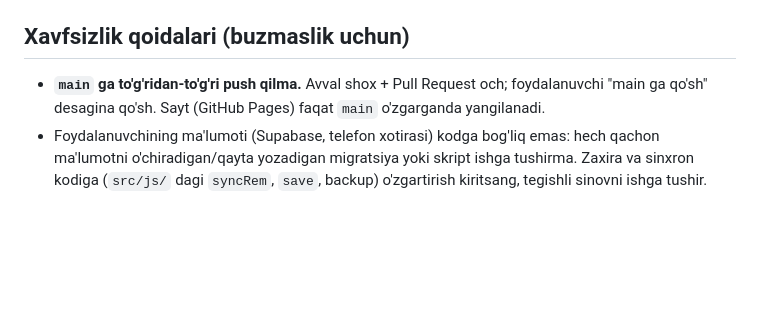
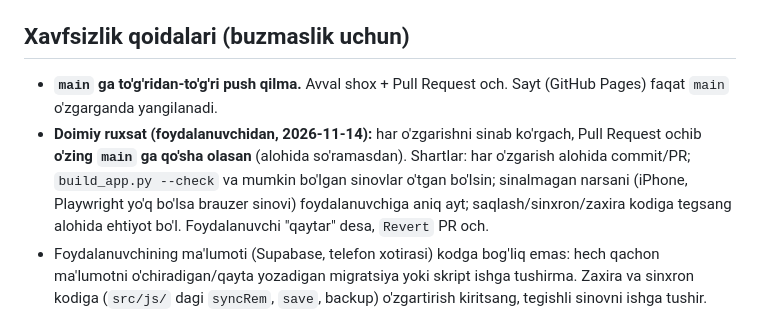
Before and after one commit to azimov07255/Myself, a Markdown page: CLAUDE.md, the part around the change. Drawn GitHub-style; blank space fills up the shorter version.

Commit message:
CLAUDE.md: main ga qo'shish bo'yicha doimiy ruxsat qayd qilindi
Co-Authored-By: Claude Sonnet 5.5 <noreply@anthropic.com>
Claude-Session: https://claude.ai/code/session_01S3bejeXK75mF7xDSLapgys

```diff
--- a/CLAUDE.md
+++ b/CLAUDE.md
@@ -47,7 +47,8 @@ Skriptlarda (`tools/`, `tests/`, `tests/run_all.sh`) `/mnt/user-data/outputs` (l
 - Reja: `ROADMAP.md`; arxitektura: `docs/ARCHITECTURE.md`; telefonda sinash ro'yxati: `tests/IPHONE_QA.md`.
 
 ## Xavfsizlik qoidalari (buzmaslik uchun)
-- **`main` ga to'g'ridan-to'g'ri push qilma.** Avval shox + Pull Request och; foydalanuvchi "main ga qo'sh" desagina qo'sh. Sayt (GitHub Pages) faqat `main` o'zgarganda yangilanadi.
+- **`main` ga to'g'ridan-to'g'ri push qilma.** Avval shox + Pull Request och. Sayt (GitHub Pages) faqat `main` o'zgarganda yangilanadi.
+- **Doimiy ruxsat (foydalanuvchidan, 2026-11-14):** har o'zgarishni sinab ko'rgach, Pull Request ochib **o'zing `main` ga qo'sha olasan** (alohida so'ramasdan). Shartlar: har o'zgarish alohida commit/PR; `build_app.py --check` va mumkin bo'lgan sinovlar o'tgan bo'lsin; sinalmagan narsani (iPhone, Playwright yo'q bo'lsa brauzer sinovi) foydalanuvchiga aniq ayt; saqlash/sinxron/zaxira kodiga tegsang alohida ehtiyot bo'l. Foydalanuvchi "qaytar" desa, `Revert` PR och.
 - Foydalanuvchining ma'lumoti (Supabase, telefon xotirasi) kodga bog'liq emas: hech qachon ma'lumotni o'chiradigan/qayta yozadigan migratsiya yoki skript ishga tushirma. Zaxira va sinxron kodiga (`src/js/` dagi `syncRem`, `save`, backup) o'zgartirish kiritsang, tegishli sinovni ishga tushir.
 - `supabase/config.toml` ishlayotgan holatda; faqat yangi funksiya qo'shilganda o'zgartir va `python3 tests/check_supabase_folder.py` bilan tekshir. Mavjud funksiya nomlarini o'zgartirma.
 - Mavjud sayt fayllarini (`index.html`, `sw.js`, `version.json`, `data/`, `fonts/`) faqat `tools/deploy_root.py` orqali yangila, qo'lda tahrir qilma.
```
